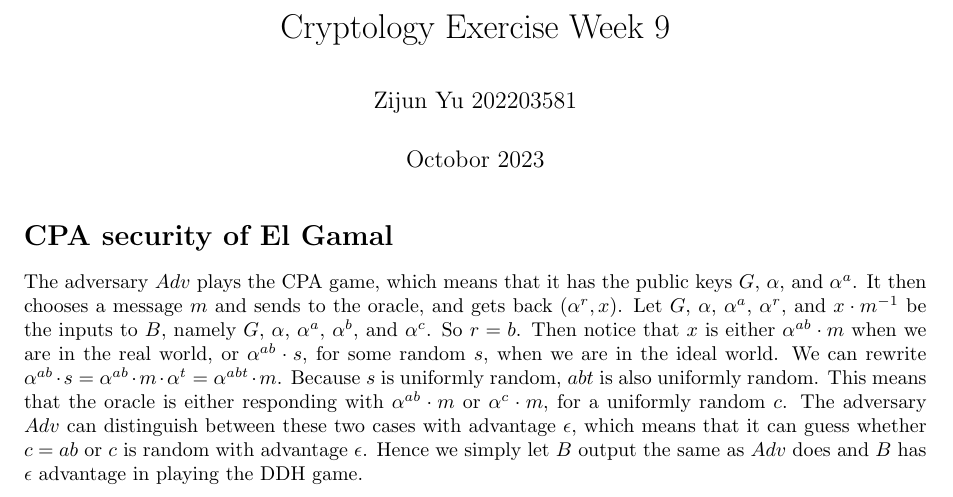
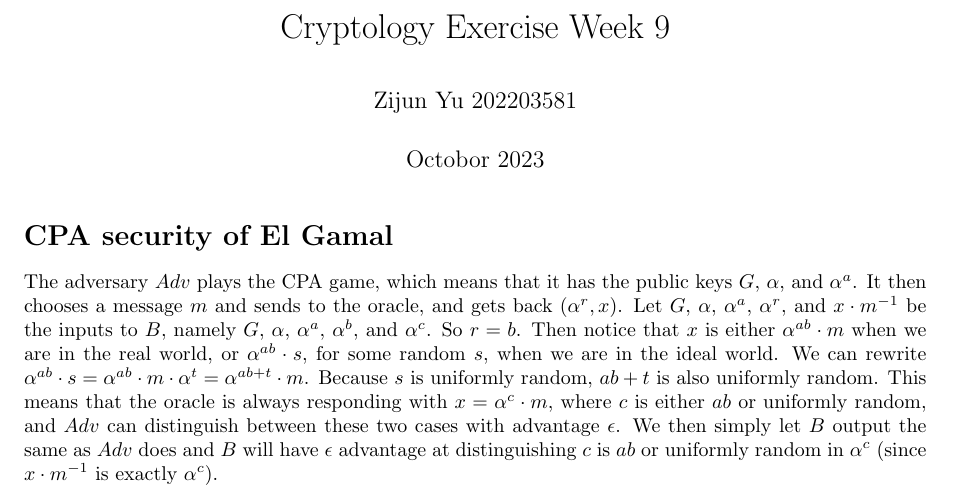
Before and after one commit to wine99/au-cryptology, a LaTeX document (w9/hand-in.tex): part of the page, cut so that both start at the same text. Compiled offline with pdfLaTeX.

Commit message:
update week9

```diff
--- a/w9/hand-in.tex
+++ b/w9/hand-in.tex
@@ -25,11 +25,10 @@ and gets back $(\alpha^r, x)$. Let $G$, $\alpha$, $\alpha^a$, $\alpha^r$, and $x
 the inputs to $B$, namely $G$, $\alpha$, $\alpha^a$, $\alpha^b$, and $\alpha^c$. So $r=b$.
 Then notice that $x$ is either $\alpha^{ab}\cdot m$ when we are in the real world,
 or $\alpha^{ab}\cdot s$, for some random $s$, when we are in the ideal world. We can rewrite
-$\alpha^{ab} \cdot s = \alpha^{ab} \cdot m \cdot \alpha^{t} = \alpha^{abt} \cdot m$.
-Because $s$ is uniformly random, $abt$ is also uniformly random. This means that the oracle
-is either responding with $\alpha^{ab}\cdot m$ or $\alpha^{c}\cdot m$, for a uniformly random $c$.
-The adversary $Adv$ can distinguish between these two cases with advantage $\epsilon$, which means
-that it can guess whether $c = ab$ or $c$ is random with advantage
-$\epsilon$. Hence we simply let $B$ output the same as $Adv$ does and $B$ has $\epsilon$ advantage
-in playing the DDH game.
+$\alpha^{ab} \cdot s = \alpha^{ab} \cdot m \cdot \alpha^{t} = \alpha^{ab+t} \cdot m$.
+Because $s$ is uniformly random, $ab+t$ is also uniformly random. This means that the oracle
+is always responding with $x = \alpha^{c}\cdot m$, where $c$ is either $ab$ or uniformly random,
+and $Adv$ can distinguish between these two cases with advantage $\epsilon$.
+We then simply let $B$ output the same as $Adv$ does and $B$ will have $\epsilon$ advantage
+at distinguishing $c$ is $ab$ or uniformly random in $\alpha^{c}$ (since $x\cdot m^{-1}$ is exactly $\alpha^{c}$).
 \end{document}
```
Also changed, not shown: 1 other file.
